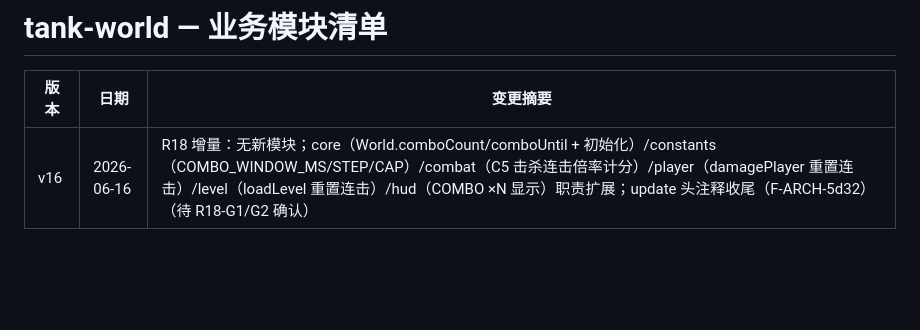
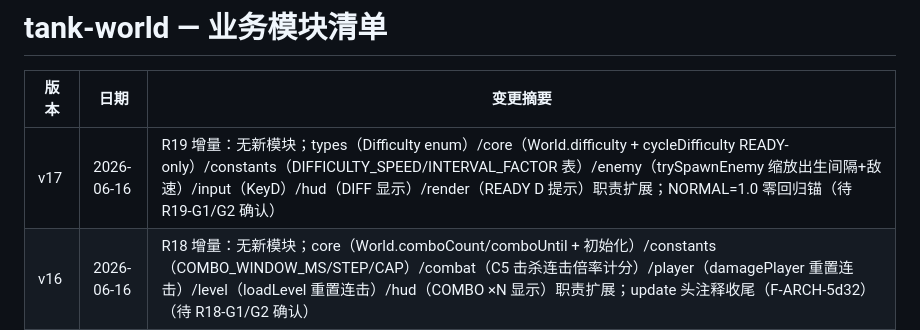
Before and after one commit to Corray/tank-world, a Markdown page: docs/spec/modules.md, the part around the change. GitHub-like rendering; blank space fills up the shorter version.

```diff
--- a/docs/spec/modules.md
+++ b/docs/spec/modules.md
@@ -2,6 +2,7 @@
 
 | 版本 | 日期 | 变更摘要 |
 |------|------|---------|
+| v17 | 2026-06-16 | R19 增量：无新模块；types（Difficulty enum）/core（World.difficulty + cycleDifficulty READY-only）/constants（DIFFICULTY_SPEED/INTERVAL_FACTOR 表）/enemy（trySpawnEnemy 缩放出生间隔+敌速）/input（KeyD）/hud（DIFF 显示）/render（READY D 提示）职责扩展；NORMAL=1.0 零回归锚（待 R19-G1/G2 确认） |
 | v16 | 2026-06-16 | R18 增量：无新模块；core（World.comboCount/comboUntil + 初始化）/constants（COMBO_WINDOW_MS/STEP/CAP）/combat（C5 击杀连击倍率计分）/player（damagePlayer 重置连击）/level（loadLevel 重置连击）/hud（COMBO ×N 显示）职责扩展；update 头注释收尾（F-ARCH-5d32）（待 R18-G1/G2 确认） |
 | v15 | 2026-06-16 | R17 增量：无新模块；constants（LEVEL_COUNT 3→5）/level（LEVELS +L4/L5 配置与布局；enterEndless/variantLayout/endlessConfig 三处硬编码债改 LEVEL_COUNT 派生）职责扩展；update/achievements/hud 经 LEVEL_COUNT 派生自动跟随（零改）；blast radius 影响面验证（待 R17-G1/G2 确认） |
 | v14 | 2026-06-15 | R16 增量：无新模块；types（EnemyType.GUARDIAN + isBossType 扩三类 + ai.guardUntil? 字段）/constants（GUARDIAN HP 12/SCORE 1200 + GUARD_CYCLE/ACTIVE/RAGE_CYCLE + GUARDIAN_SPEED_FACTOR）/enemy（GUARDIAN 护盾计时 AI + 慢速）/combat（C5 扣血前 guardUntil 免疫门控）/level（bossTypeFor 三循环）/render（COLOR.enemy.GUARDIAN + 护盾环 + HP 条经 isBossType）职责扩展；judge/powerup/storage 零改（待 R16-G1/G2 确认） |
```
Also changed, not shown: docs/prd/2026-06-16-R19-proposal.md (added, +61 -0 lines), docs/spec/consensus.md (+15 -0 lines).
